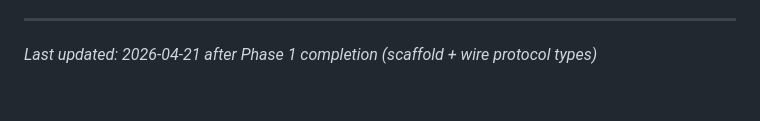
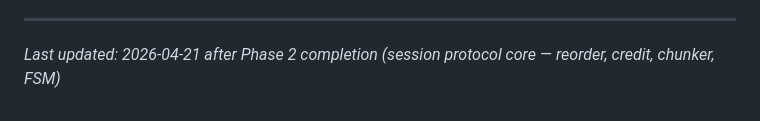
Before and after one commit to sandwichfarm/postwire, a Markdown page: .planning/PROJECT.md, the part around the change. GitHub-like rendering.

Commit message:
docs(phase-02): evolve PROJECT.md after phase completion

```diff
--- a/.planning/PROJECT.md
+++ b/.planning/PROJECT.md
@@ -123,4 +123,4 @@ This document evolves at phase transitions and milestone boundaries.
 4. Update Context with current state
 
 ---
-*Last updated: 2026-04-21 after Phase 1 completion (scaffold + wire protocol types)*
+*Last updated: 2026-04-21 after Phase 2 completion (session protocol core — reorder, credit, chunker, FSM)*
```
